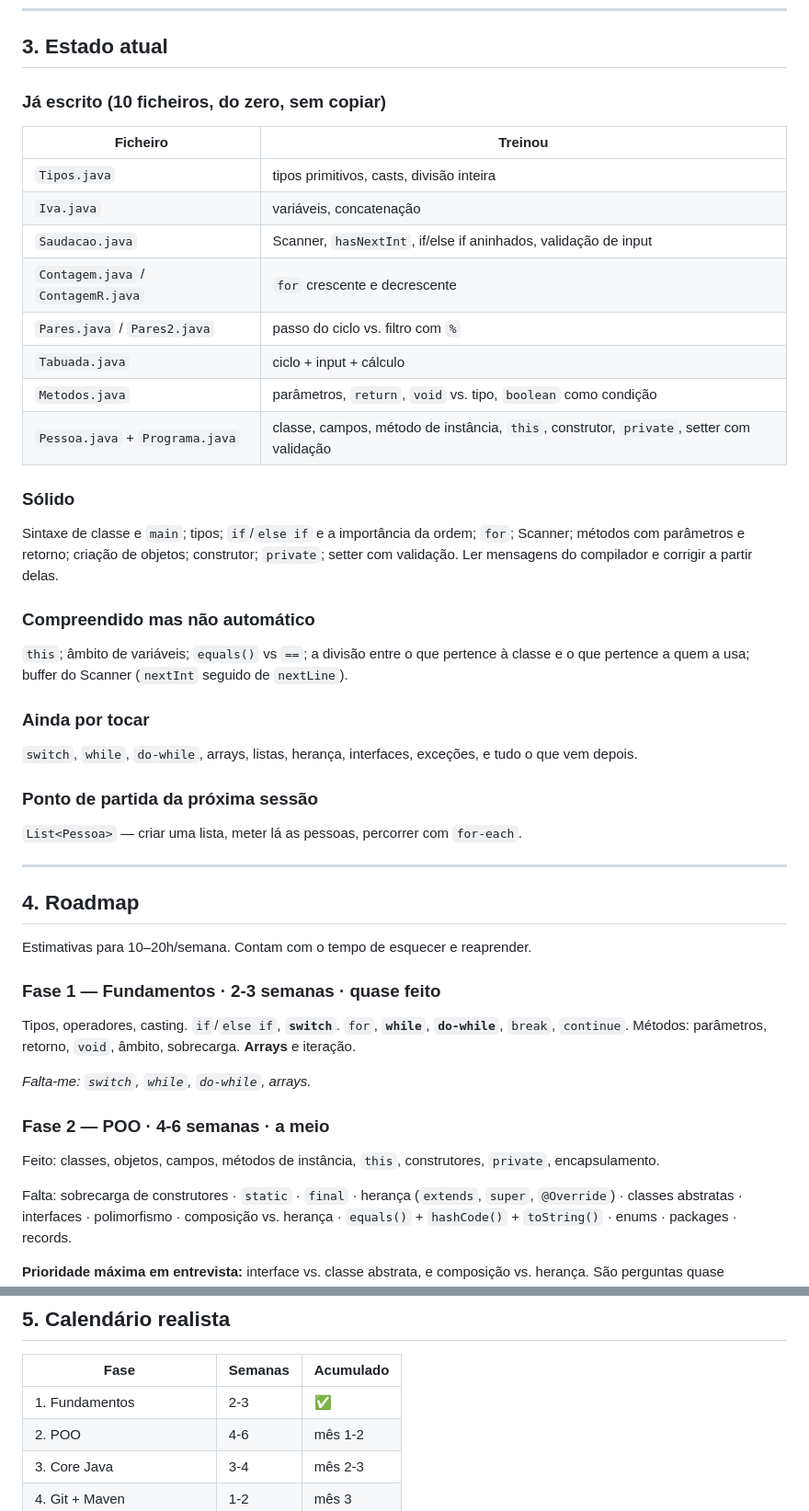
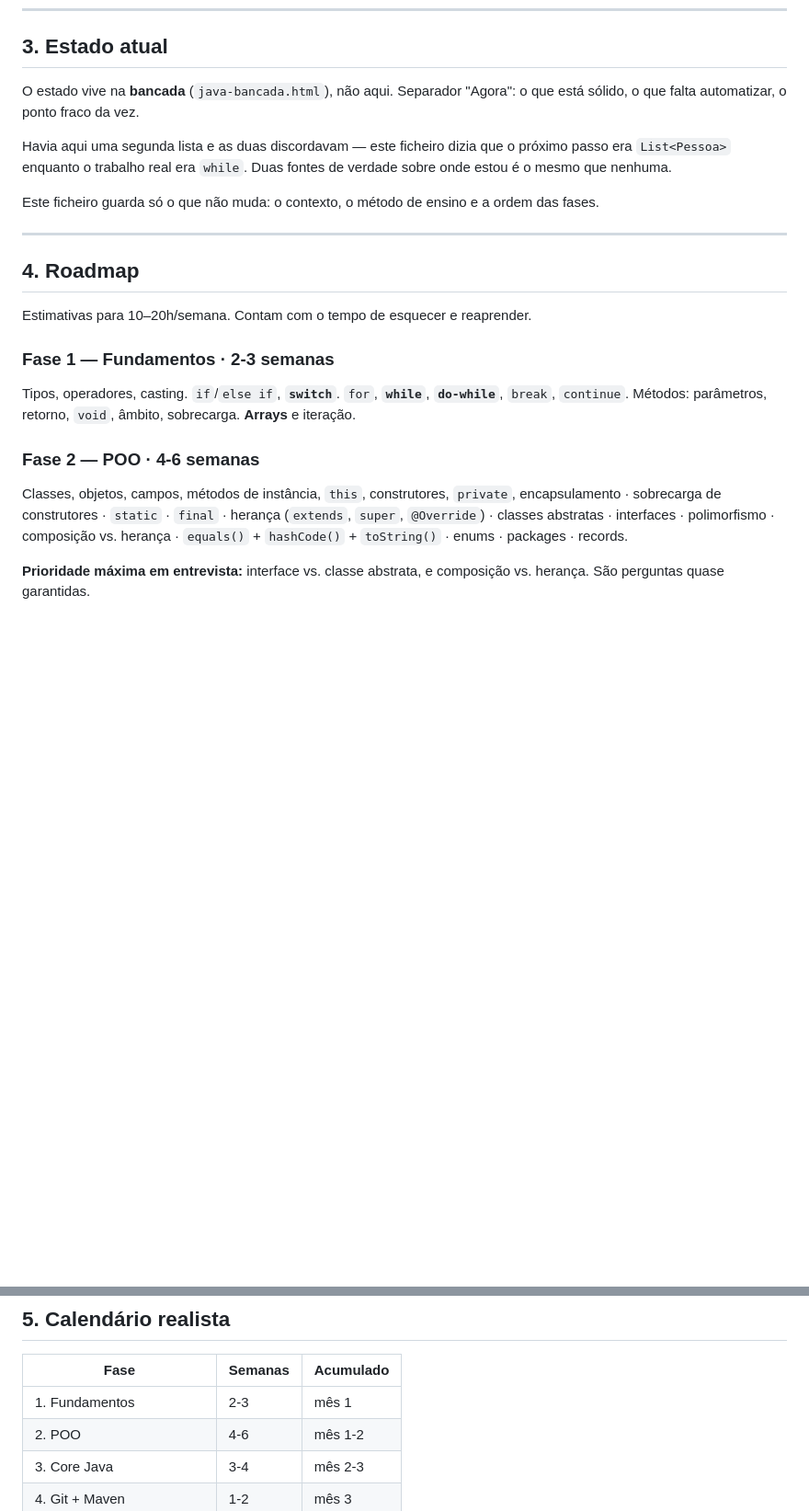
Before and after one commit to Iouzy/aprender-java-do-zero, a Markdown page: ROADMAP.md, 2 parts joined by grey strips. Shown at 92% size. GitHub-like rendering; blank space fills up the shorter version.

Commit message:
Roadmap: tira o estado daqui, que já vive na bancada
Este ficheiro dizia que o próximo passo era List<Pessoa> enquanto o
trabalho real eram ciclos while, e marcava a fase 1 como concluída. Duas
listas a discordar sobre onde estou valem tanto como nenhuma.

Fica o que não muda: contexto, método de ensino e ordem das fases. O que
está feito e o que falta lê-se no separador "Agora" da bancada.

Co-Authored-By: Claude Opus 5 <noreply@anthropic.com>
Claude-Session: https://claude.ai/code/session_01KPYtzafr1wsaL1eZRYW39t

```diff
--- a/ROADMAP.md
+++ b/ROADMAP.md
@@ -39,36 +39,15 @@ Português de Portugal.
 
 ## 3. Estado atual
 
-### Já escrito (10 ficheiros, do zero, sem copiar)
+O estado vive na **bancada** (`java-bancada.html`), não aqui. Separador
+"Agora": o que está sólido, o que falta automatizar, o ponto fraco da vez.
 
-| Ficheiro | Treinou |
-|---|---|
-| `Tipos.java` | tipos primitivos, casts, divisão inteira |
-| `Iva.java` | variáveis, concatenação |
-| `Saudacao.java` | Scanner, `hasNextInt`, if/else if aninhados, validação de input |
-| `Contagem.java` / `ContagemR.java` | `for` crescente e decrescente |
-| `Pares.java` / `Pares2.java` | passo do ciclo vs. filtro com `%` |
-| `Tabuada.java` | ciclo + input + cálculo |
-| `Metodos.java` | parâmetros, `return`, `void` vs. tipo, `boolean` como condição |
-| `Pessoa.java` + `Programa.java` | classe, campos, método de instância, `this`, construtor, `private`, setter com validação |
+Havia aqui uma segunda lista e as duas discordavam — este ficheiro dizia que
+o próximo passo era `List<Pessoa>` enquanto o trabalho real era `while`. Duas
+fontes de verdade sobre onde estou é o mesmo que nenhuma.
 
-### Sólido
-Sintaxe de classe e `main`; tipos; `if`/`else if` e a importância da ordem;
-`for`; Scanner; métodos com parâmetros e retorno; criação de objetos;
-construtor; `private`; setter com validação. Ler mensagens do compilador e
-corrigir a partir delas.
-
-### Compreendido mas não automático
-`this`; âmbito de variáveis; `equals()` vs `==`; a divisão entre o que pertence
-à classe e o que pertence a quem a usa; buffer do Scanner (`nextInt` seguido de
-`nextLine`).
-
-### Ainda por tocar
-`switch`, `while`, `do-while`, arrays, listas, herança, interfaces, exceções,
-e tudo o que vem depois.
-
-### Ponto de partida da próxima sessão
-`List<Pessoa>` — criar uma lista, meter lá as pessoas, percorrer com `for-each`.
+Este ficheiro guarda só o que não muda: o contexto, o método de ensino e a
+ordem das fases.
 
 ---
 
@@ -76,18 +55,15 @@ e tudo o que vem depois.
 
 Estimativas para 10–20h/semana. Contam com o tempo de esquecer e reaprender.
 
-### Fase 1 — Fundamentos · 2-3 semanas · **quase feito**
+### Fase 1 — Fundamentos · 2-3 semanas
 Tipos, operadores, casting. `if`/`else if`, **`switch`**. `for`, **`while`**,
 **`do-while`**, `break`, `continue`. Métodos: parâmetros, retorno, `void`,
 âmbito, sobrecarga. **Arrays** e iteração.
 
-*Falta-me: `switch`, `while`, `do-while`, arrays.*
 
-### Fase 2 — POO · 4-6 semanas · **a meio**
-Feito: classes, objetos, campos, métodos de instância, `this`, construtores,
-`private`, encapsulamento.
-
-Falta: sobrecarga de construtores · `static` · `final` · herança (`extends`,
+### Fase 2 — POO · 4-6 semanas
+Classes, objetos, campos, métodos de instância, `this`, construtores,
+`private`, encapsulamento · sobrecarga de construtores · `static` · `final` · herança (`extends`,
 `super`, `@Override`) · classes abstratas · interfaces · polimorfismo ·
 composição vs. herança · `equals()` + `hashCode()` + `toString()` · enums ·
 packages · records.
@@ -226,7 +202,7 @@ fazer 10.000 queries à base de dados — o que pode estar a acontecer?"*
 
 | Fase | Semanas | Acumulado |
 |---|---|---|
-| 1. Fundamentos | 2-3 | ✅ |
+| 1. Fundamentos | 2-3 | mês 1 |
 | 2. POO | 4-6 | mês 1-2 |
 | 3. Core Java | 3-4 | mês 2-3 |
 | 4. Git + Maven | 1-2 | mês 3 |
```
